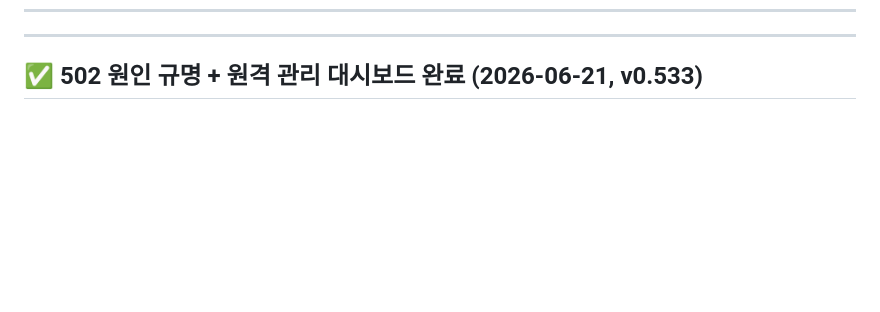
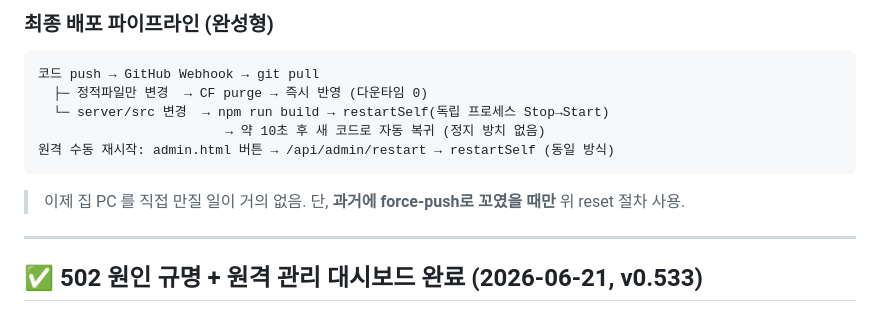
Before and after one commit to imgkang/my-ps, a Markdown page: docs/PROGRESS.md, the part around one of its changes. GitHub-like rendering; blank space fills up the shorter version.

````diff
--- a/docs/PROGRESS.md
+++ b/docs/PROGRESS.md
@@ -10,3 +62,12 @@
+### 최종 배포 파이프라인 (완성형)
+```
+코드 push → GitHub Webhook → git pull
+  ├─ 정적파일만 변경  → CF purge → 즉시 반영 (다운타임 0)
+  └─ server/src 변경  → npm run build → restartSelf(독립 프로세스 Stop→Start)
+                        → 약 10초 후 새 코드로 자동 복귀 (정지 방치 없음)
+원격 수동 재시작: admin.html 버튼 → /api/admin/restart → restartSelf (동일 방식)
+```
+> 이제 집 PC 를 직접 만질 일이 거의 없음. 단, **과거에 force-push로 꼬였을 때만** 위 reset 절차 사용.
 
 ---
 
````
Also changed, not shown: other parts of docs/PROGRESS.md (+53 -1 lines).
